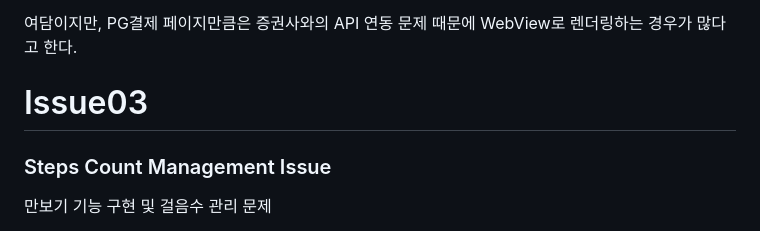
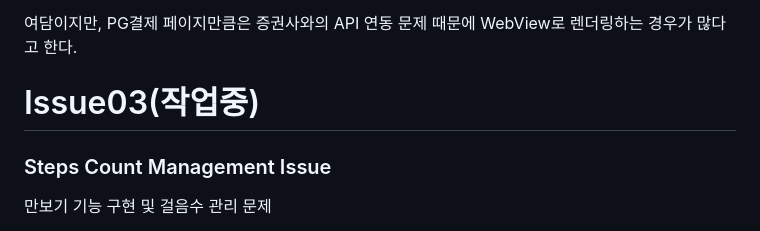
Before and after one commit to academy3746/walker, a Markdown page: README.md, the part around the change. GitHub-like rendering.

Commit message:
New Issue03...3

```diff
--- a/README.md
+++ b/README.md
@@ -150,7 +150,7 @@
     <p>여담이지만, PG결제 페이지만큼은 증권사와의 API 연동 문제 때문에 WebView로 렌더링하는 경우가 많다고 한다.</p>
 </div>
 
-# Issue03
+# Issue03(작업중)
 
 <h3>Steps Count Management Issue</h3>
 
```
